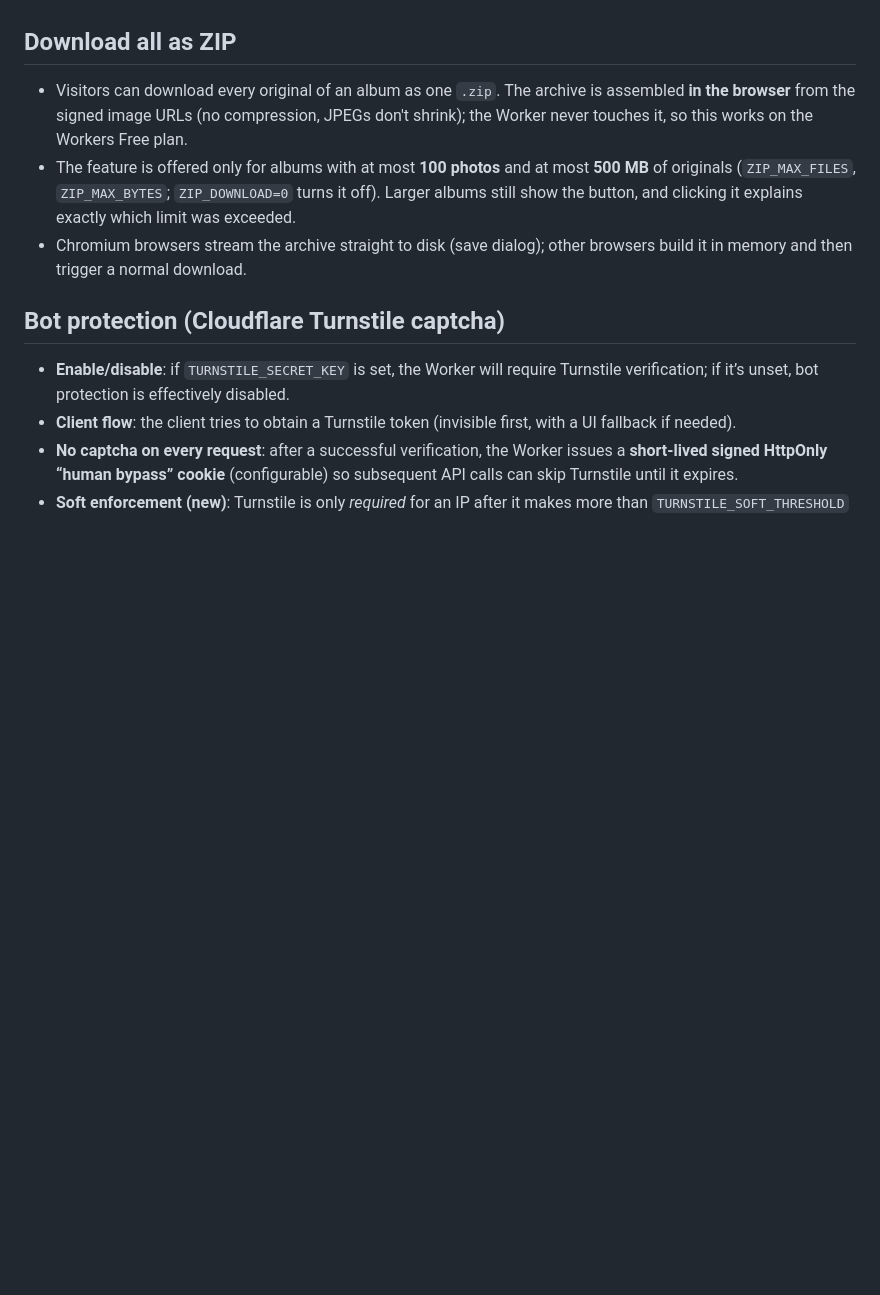
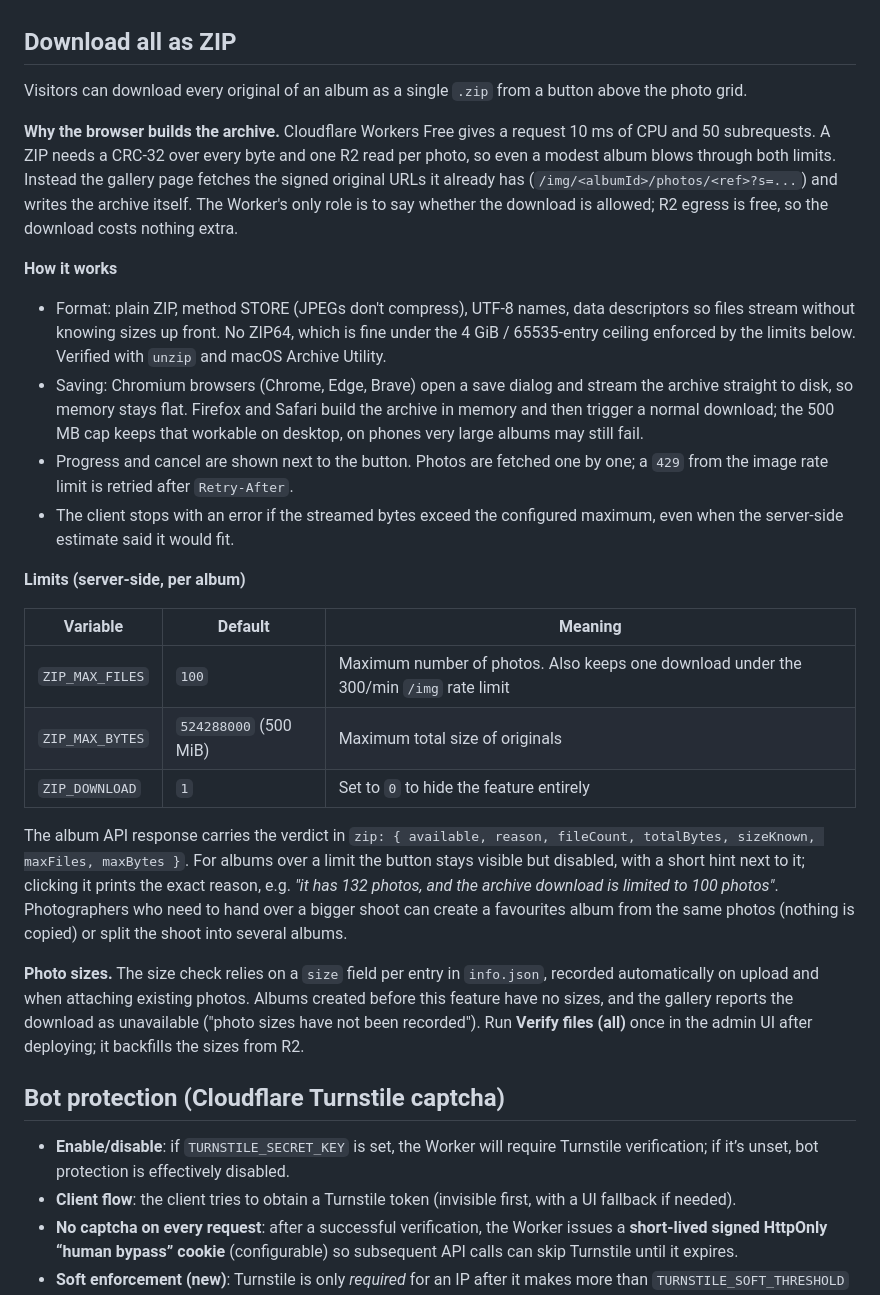
Before and after one commit to chlp/ohmyphoto, a Markdown page: README.md, the part around the change. GitHub-like rendering; blank space fills up the shorter version.

Commit message:
docs: describe the client-side ZIP download in README and CLAUDE.md
Co-Authored-By: Claude Fable 5.1 <noreply@anthropic.com>

```diff
--- a/README.md
+++ b/README.md
@@ -21,9 +21,28 @@ The album secret is provided in the URL fragment: `/<albumId>#<secret>`.
 
 ## Download all as ZIP
 
-- Visitors can download every original of an album as one `.zip`. The archive is assembled **in the browser** from the signed image URLs (no compression, JPEGs don't shrink); the Worker never touches it, so this works on the Workers Free plan.
-- The feature is offered only for albums with at most **100 photos** and at most **500 MB** of originals (`ZIP_MAX_FILES`, `ZIP_MAX_BYTES`; `ZIP_DOWNLOAD=0` turns it off). Larger albums still show the button, and clicking it explains exactly which limit was exceeded.
-- Chromium browsers stream the archive straight to disk (save dialog); other browsers build it in memory and then trigger a normal download.
+Visitors can download every original of an album as a single `.zip` from a button above the photo grid.
+
+**Why the browser builds the archive.** Cloudflare Workers Free gives a request 10 ms of CPU and 50 subrequests. A ZIP needs a CRC-32 over every byte and one R2 read per photo, so even a modest album blows through both limits. Instead the gallery page fetches the signed original URLs it already has (`/img/<albumId>/photos/<ref>?s=...`) and writes the archive itself. The Worker's only role is to say whether the download is allowed; R2 egress is free, so the download costs nothing extra.
+
+**How it works**
+
+- Format: plain ZIP, method STORE (JPEGs don't compress), UTF-8 names, data descriptors so files stream without knowing sizes up front. No ZIP64, which is fine under the 4 GiB / 65535-entry ceiling enforced by the limits below. Verified with `unzip` and macOS Archive Utility.
+- Saving: Chromium browsers (Chrome, Edge, Brave) open a save dialog and stream the archive straight to disk, so memory stays flat. Firefox and Safari build the archive in memory and then trigger a normal download; the 500 MB cap keeps that workable on desktop, on phones very large albums may still fail.
+- Progress and cancel are shown next to the button. Photos are fetched one by one; a `429` from the image rate limit is retried after `Retry-After`.
+- The client stops with an error if the streamed bytes exceed the configured maximum, even when the server-side estimate said it would fit.
+
+**Limits (server-side, per album)**
+
+| Variable | Default | Meaning |
+|---|---|---|
+| `ZIP_MAX_FILES` | `100` | Maximum number of photos. Also keeps one download under the 300/min `/img` rate limit |
+| `ZIP_MAX_BYTES` | `524288000` (500 MiB) | Maximum total size of originals |
+| `ZIP_DOWNLOAD` | `1` | Set to `0` to hide the feature entirely |
+
+The album API response carries the verdict in `zip: { available, reason, fileCount, totalBytes, sizeKnown, maxFiles, maxBytes }`. For albums over a limit the button stays visible but disabled, with a short hint next to it; clicking it prints the exact reason, e.g. *"it has 132 photos, and the archive download is limited to 100 photos"*. Photographers who need to hand over a bigger shoot can create a favourites album from the same photos (nothing is copied) or split the shoot into several albums.
+
+**Photo sizes.** The size check relies on a `size` field per entry in `info.json`, recorded automatically on upload and when attaching existing photos. Albums created before this feature have no sizes, and the gallery reports the download as unavailable ("photo sizes have not been recorded"). Run **Verify files (all)** once in the admin UI after deploying; it backfills the sizes from R2.
 
 ## Bot protection (Cloudflare Turnstile captcha)
 
```
Also changed, not shown: CLAUDE.md (+17 -2 lines).
